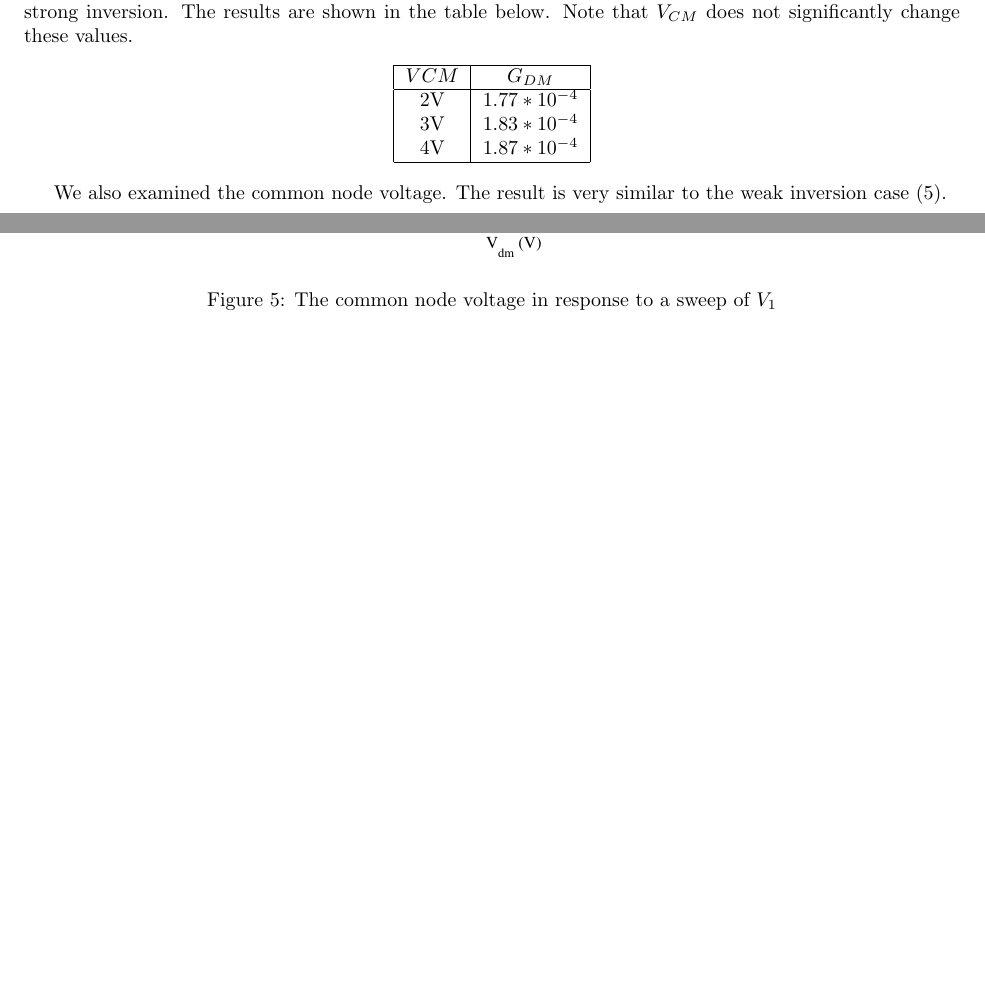
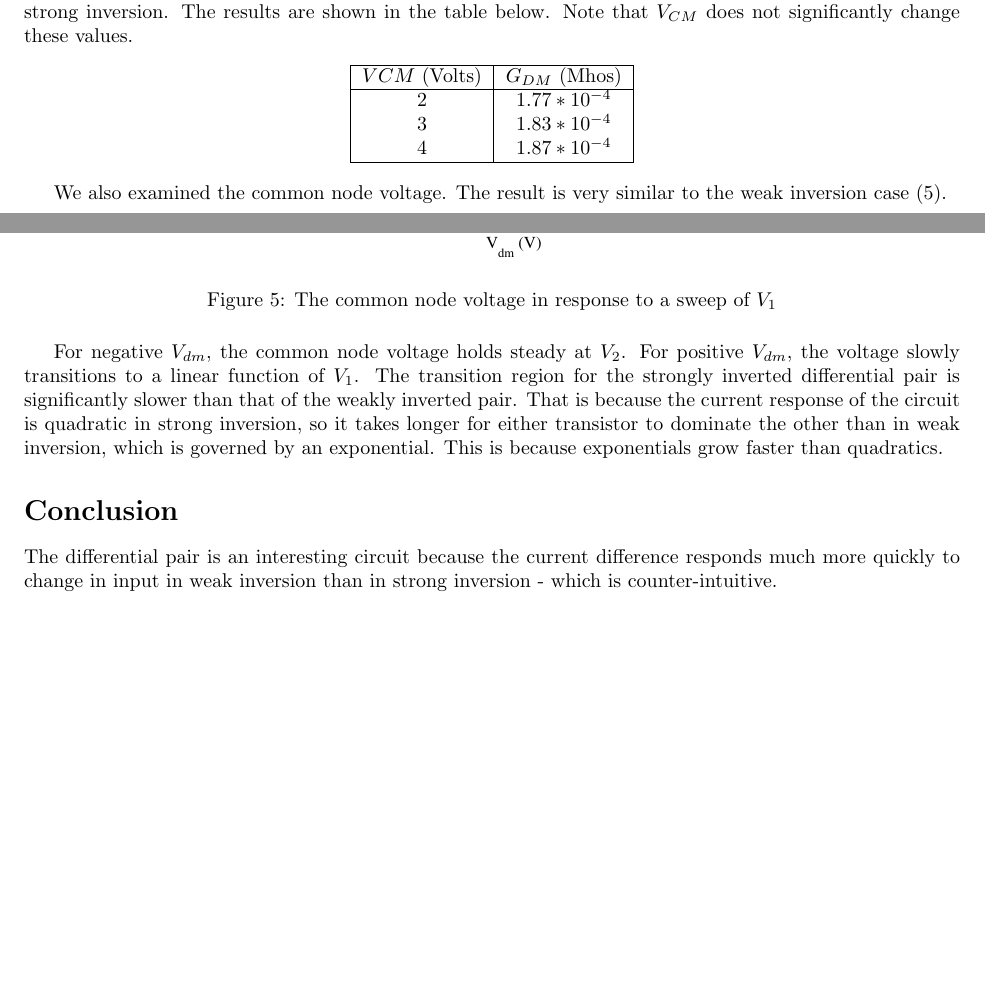
Before and after one commit to TheoT/Lab7, a LaTeX document (Lab7.tex): two parts of pages 4 and 5 of 5, joined at a grey line, cut so that both start at the same text, the shorter picture padded with empty space. Compiled offline with pdfLaTeX.

Commit message:
some small edits

```diff
--- a/Lab7.tex
+++ b/Lab7.tex
@@ -36,3 +36,4 @@ To calculate the incremental differential mode transconductance gain, we fit a l
 \begin{center}
 \begin{tabular} {|c|c|}
 \hline
+$V{CM}$ (Volts) & $G_{DM}$ (Mhos) \\
@@ -79,11 +79,11 @@ We calculated the incremental differential mode transconductance gain when the b
 \begin{center}
 \begin{tabular} {|c|c|}
 \hline
-$V{CM}$ & $G_{DM}$ \\
+$V{CM}$ (Volts) & $G_{DM}$ (Mhos) \\
 \hline
-2V  & $1.77 *10^{-4}$ \\
-3V & $1.83 *10^{-4}$ \\
-4V & $1.87 *10^{-4}$ \\
+2  & $1.77 *10^{-4}$ \\
+3 & $1.83 *10^{-4}$ \\
+4 & $1.87 *10^{-4}$ \\
 \hline
 \end{tabular}
 \end{center}
@@ -97,6 +97,11 @@ We also examined the common node voltage. The result is very similar to the weak
 \label{strongV}
 \end{figure}
 
+For negative $V_{dm}$, the common node voltage holds steady at $V_2$.  For positive $V_{dm}$, the voltage slowly transitions to a linear function of $V_{1}$.  The transition region for the strongly inverted differential pair is significantly slower than that of the weakly inverted pair.  That is because the current response of the circuit is quadratic in strong inversion, so it takes longer for either transistor to dominate the other than in weak inversion, which is governed by an exponential.  This is because exponentials grow faster than quadratics.
+
+\section*{Conclusion}
+
+The differential pair is an interesting circuit because the current difference responds much more quickly to change in input in weak inversion than in strong inversion - which is counter-intuitive.
 
 
 \end{document}
```
Also changed, not shown: Lab7.tex (5 more changed lines), 2 other files.
